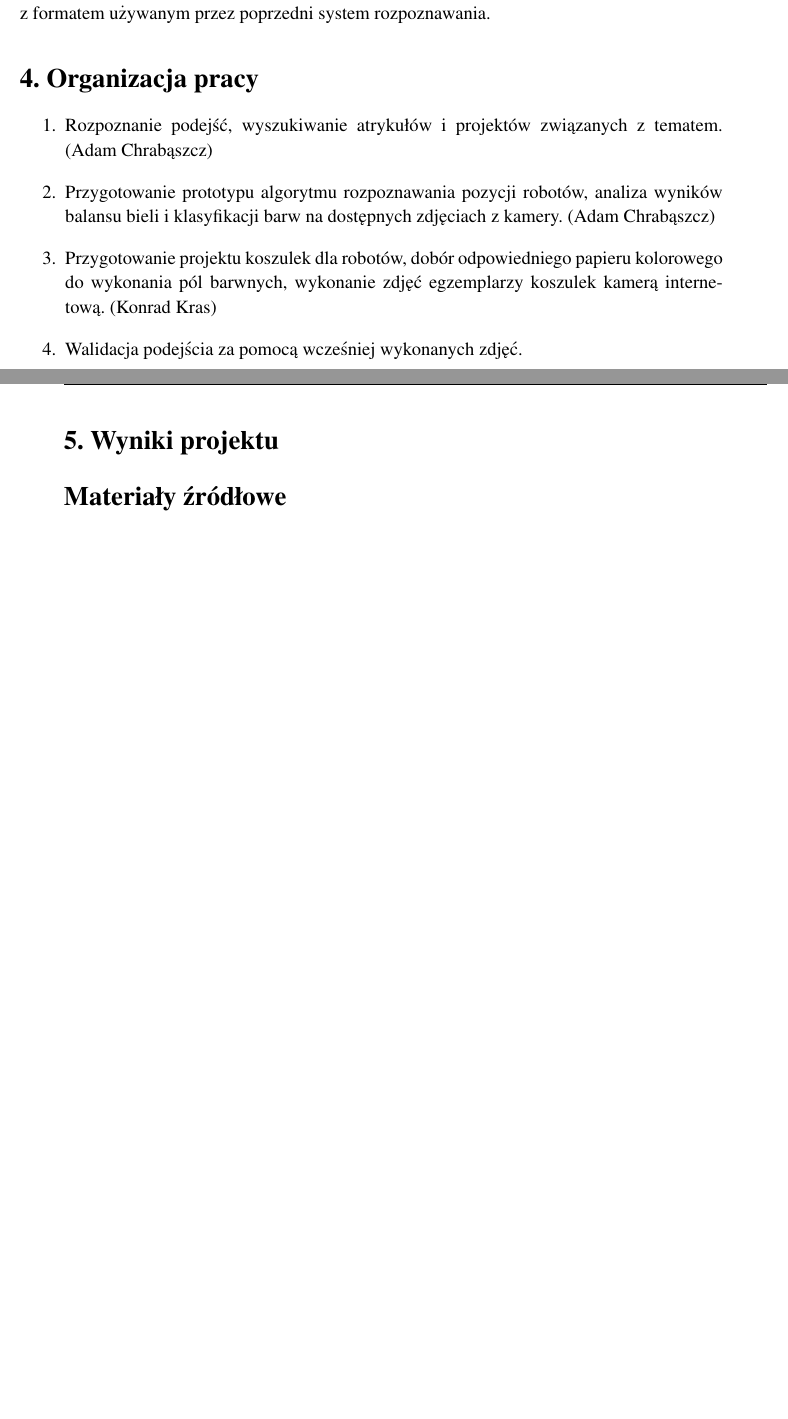
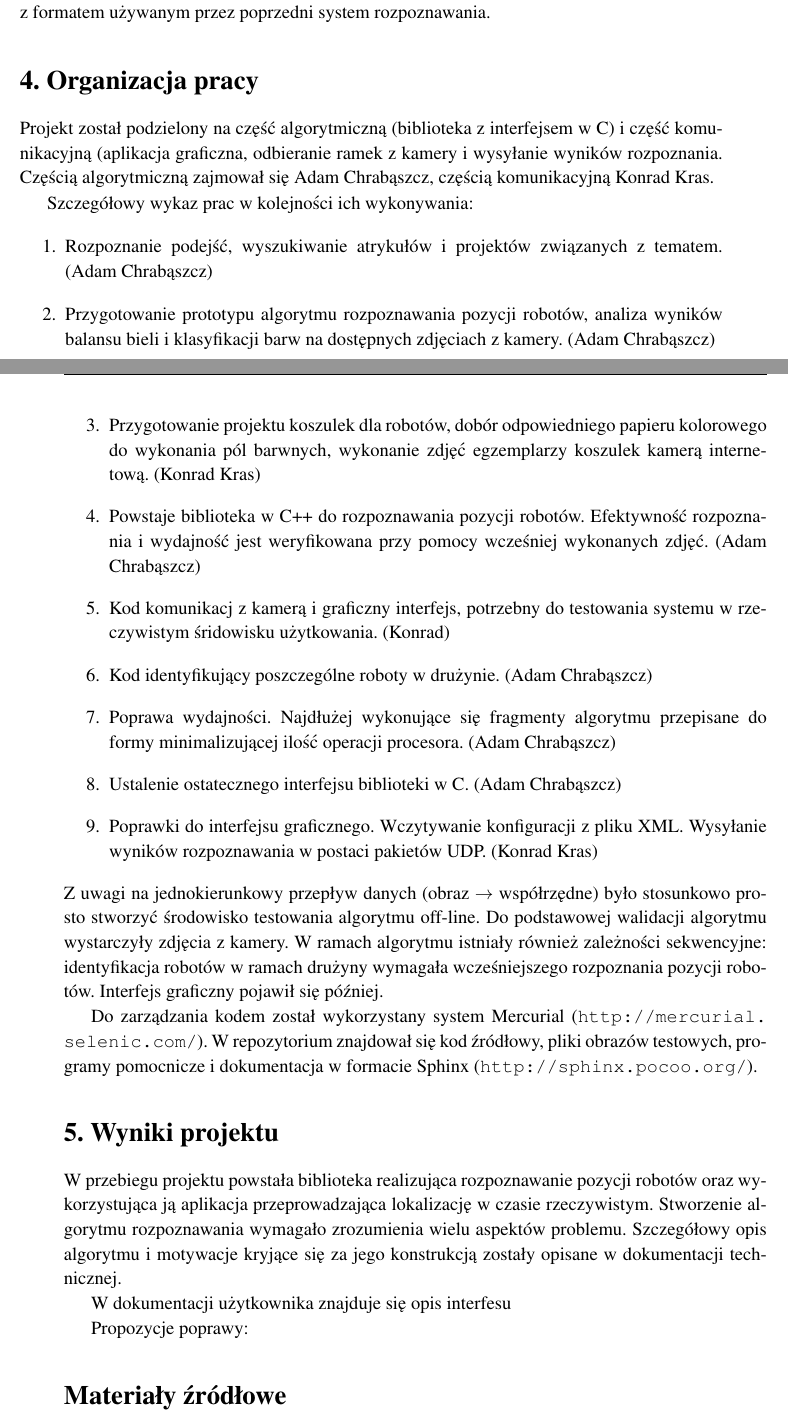
Before and after one commit to admchr/agh-mirosot-vision, a LaTeX thesis (doc/przewodnik_po_pracy/przewodnik.tex): two parts of pages 4 and 5 of 5 before the commit and two parts of pages 4 and 5 of 6 after it, joined at a grey line, cut so that both start at the same text, the shorter picture padded with empty space. Compiled offline with pdfLaTeX.

Commit message:
more docs

```diff
--- a/doc/przewodnik_po_pracy/przewodnik.tex
+++ b/doc/przewodnik_po_pracy/przewodnik.tex
@@ -143,6 +143,13 @@ formatem używanym przez poprzedni system rozpoznawania.
 %   członków zespołu, wykorzystane praktyki i narzędzia w zarządzaniu
 %   projektem.}
 
+Projekt został podzielony na część algorytmiczną (biblioteka z interfejsem w C)
+i część komunikacyjną (aplikacja graficzna, odbieranie ramek z kamery i
+wysyłanie wyników rozpoznania.
+Częścią algorytmiczną zajmował się Adam Chrabąszcz, częścią komunikacyjną
+Konrad Kras.
+
+Szczegółowy wykaz prac w kolejności ich wykonywania:
 \begin{enumerate}
 \item Rozpoznanie podejść, wyszukiwanie atrykułów i projektów związanych z
 tematem. (Adam Chrabąszcz)
@@ -152,8 +159,30 @@ kamery. (Adam Chrabąszcz)
 \item Przygotowanie projektu koszulek dla robotów, dobór odpowiedniego papieru
 kolorowego do wykonania pól barwnych, wykonanie zdjęć egzemplarzy koszulek
 kamerą internetową. (Konrad Kras)
-\item Walidacja podejścia za pomocą wcześniej wykonanych zdjęć.
+\item Powstaje biblioteka w C++ do rozpoznawania pozycji robotów. Efektywność
+rozpoznania i wydajność jest weryfikowana przy pomocy wcześniej wykonanych
+zdjęć. (Adam Chrabąszcz)
+\item Kod komunikacj z kamerą i graficzny interfejs, potrzebny do testowania
+systemu w rzeczywistym śridowisku użytkowania. (Konrad)
+\item Kod identyfikujący poszczególne roboty w drużynie. (Adam Chrabąszcz)
+\item Poprawa wydajności. Najdłużej wykonujące się fragmenty algorytmu
+przepisane do formy minimalizującej ilość operacji procesora. (Adam Chrabąszcz)
+\item Ustalenie ostatecznego interfejsu biblioteki w C. (Adam Chrabąszcz)
+\item Poprawki do interfejsu graficznego. Wczytywanie konfiguracji z pliku XML.
+Wysyłanie wyników rozpoznawania w postaci pakietów UDP. (Konrad Kras)
 \end{enumerate}
+Z uwagi na jednokierunkowy przepływ danych (obraz $\to$ współrzędne) było
+stosunkowo prosto stworzyć środowisko testowania algorytmu off-line. Do
+podstawowej walidacji algorytmu wystarczyły zdjęcia z kamery. W ramach
+algorytmu istniały również zależności
+sekwencyjne: identyfikacja robotów w ramach drużyny wymagała wcześniejszego
+rozpoznania pozycji robotów. Interfejs
+graficzny pojawił się później.
+
+Do zarządzania kodem został wykorzystany system Mercurial
+(\url{http://mercurial.selenic.com/}).
+W repozytorium znajdował się kod źródłowy, pliki obrazów testowych, programy
+pomocnicze i dokumentacja w formacie Sphinx (\url{http://sphinx.pocoo.org/}).
 
 
 \section{Wyniki projektu}
@@ -167,6 +196,19 @@ kamerą internetową. (Konrad Kras)
 %   klienta/użytkownika, zrealizowane testy wydajnościowe, itd.),
 %   istniejące ograniczenia i propozycje dalszych prac.}
 
+W przebiegu projektu powstała biblioteka realizująca
+rozpoznawanie pozycji robotów oraz wykorzystująca ją aplikacja przeprowadzająca
+lokalizację w czasie rzeczywistym. Stworzenie algorytmu rozpoznawania wymagało
+zrozumienia wielu aspektów problemu. Szczegółowy opis algorytmu i motywacje
+kryjące się za jego konstrukcją zostały opisane w dokumentacji technicznej.
+
+W dokumentacji użytkownika znajduje się opis interfesu
+
+Propozycje poprawy:
+
+
+
+
 \bibliography{bibliografia}
 
 \end{document}
```
Also changed, not shown: 4 other files.
